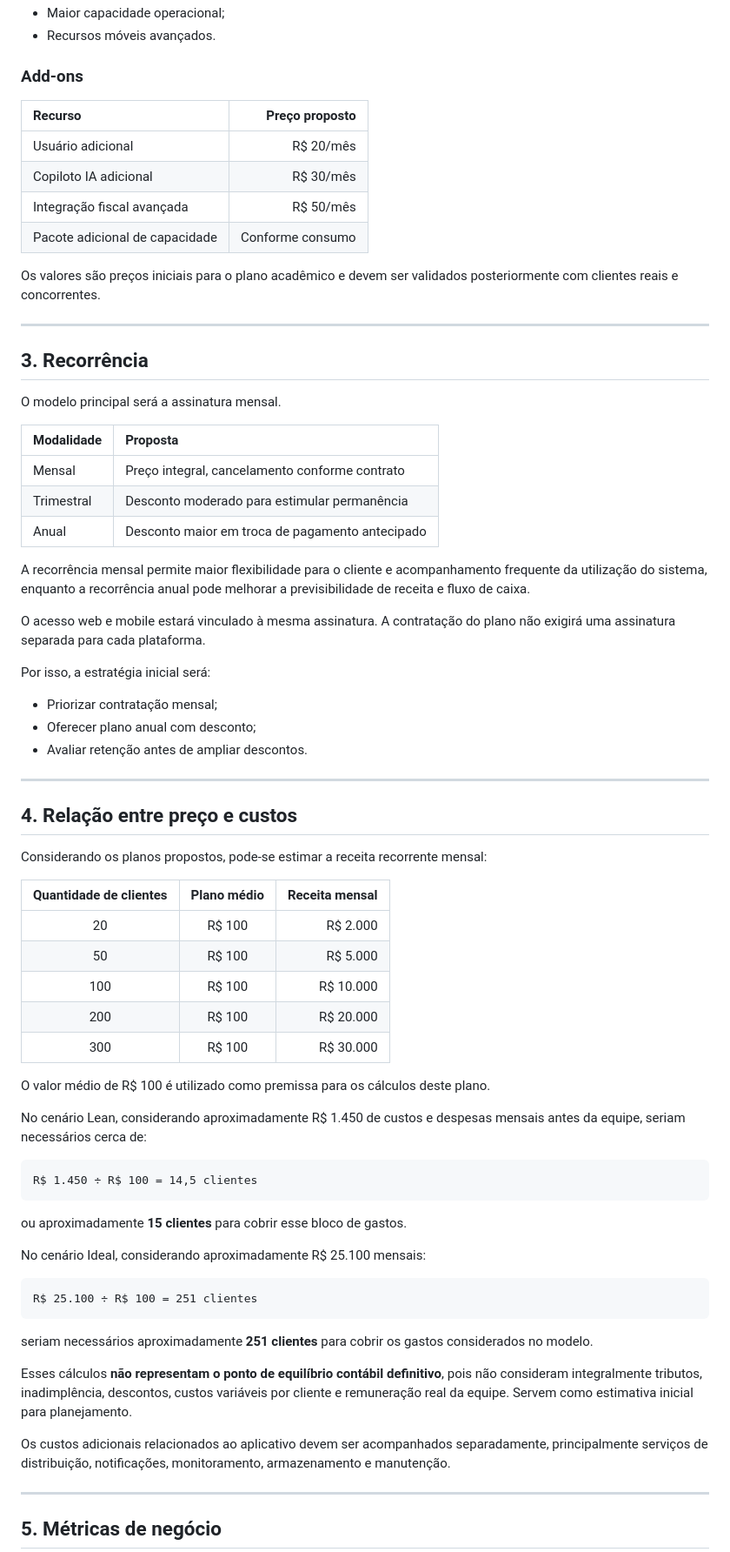
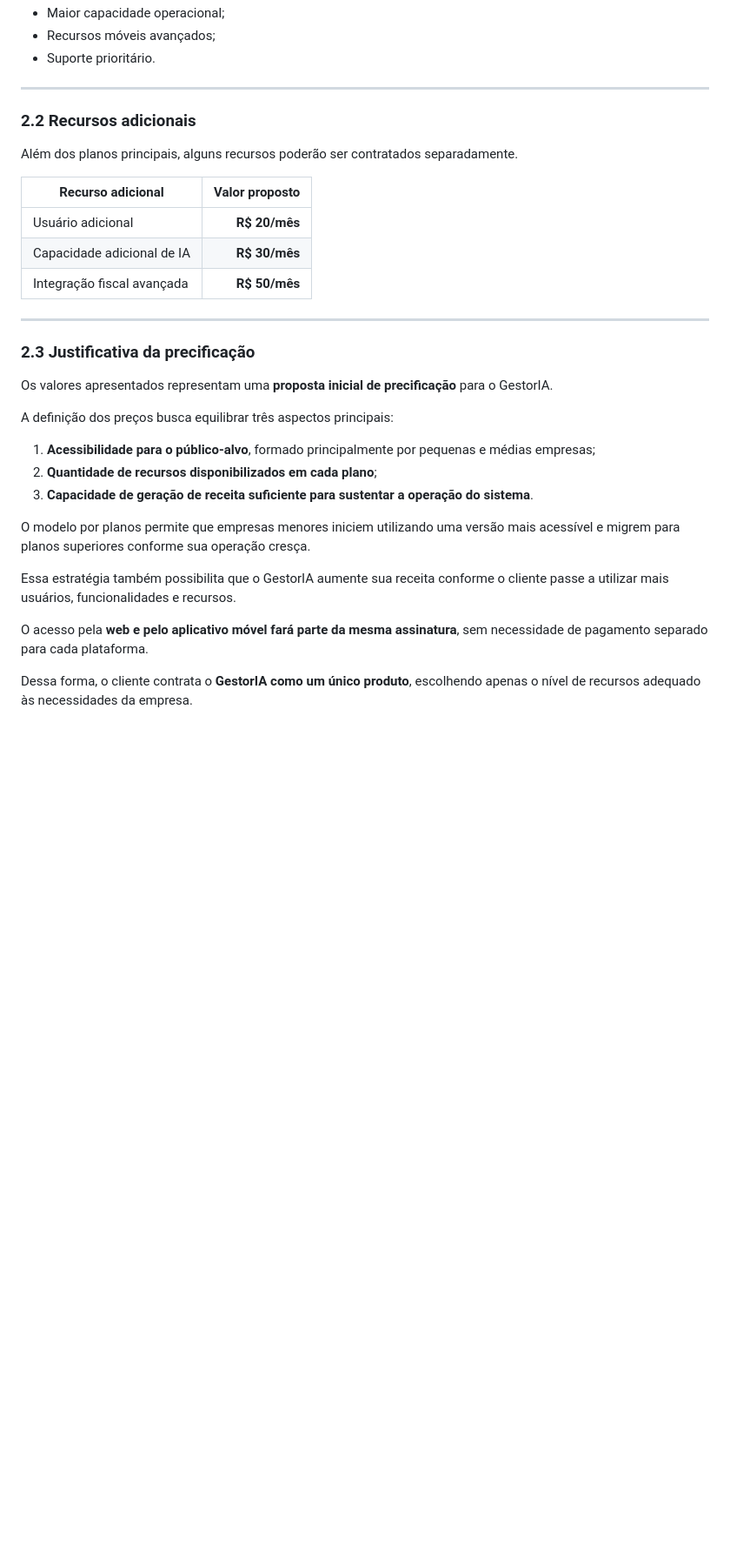
Before and after one commit to LauraEliza19/gestoria, a Markdown page: Documentação de Contexto/Tributos e Precificacao GestorIA.md, the part around one of its changes. Shown at 87% size. Drawn GitHub-style; blank space fills up the shorter version.

````diff
--- a/Documentação de Contexto/Tributos e Precificacao GestorIA.md
+++ b/Documentação de Contexto/Tributos e Precificacao GestorIA.md
@@ -132,76 +126,36 @@ Inclui:
 - Maior capacidade operacional;
-- Recursos móveis avançados.
-
-### Add-ons
-
-| Recurso | Preço proposto |
-| :--- | ---: |
-| Usuário adicional | R$ 20/mês |
-| Copiloto IA adicional | R$ 30/mês |
-| Integração fiscal avançada | R$ 50/mês |
-| Pacote adicional de capacidade | Conforme consumo |
-
-Os valores são preços iniciais para o plano acadêmico e devem ser validados posteriormente com clientes reais e concorrentes.
+- Recursos móveis avançados;
+- Suporte prioritário.
 
 ---
 
-## 3. Recorrência
+### 2.2 Recursos adicionais
 
-O modelo principal será a assinatura mensal.
+Além dos planos principais, alguns recursos poderão ser contratados separadamente.
 
-| Modalidade | Proposta |
-| :--- | :--- |
-| Mensal | Preço integral, cancelamento conforme contrato |
-| Trimestral | Desconto moderado para estimular permanência |
-| Anual | Desconto maior em troca de pagamento antecipado |
-
-A recorrência mensal permite maior flexibilidade para o cliente e acompanhamento frequente da utilização do sistema, enquanto a recorrência anual pode melhorar a previsibilidade de receita e fluxo de caixa.
-
-O acesso web e mobile estará vinculado à mesma assinatura. A contratação do plano não exigirá uma assinatura separada para cada plataforma.
-
-Por isso, a estratégia inicial será:
-
-- Priorizar contratação mensal;
-- Oferecer plano anual com desconto;
-- Avaliar retenção antes de ampliar descontos.
+| Recurso adicional | Valor proposto |
+|---|---:|
+| Usuário adicional | **R$ 20/mês** |
+| Capacidade adicional de IA | **R$ 30/mês** |
+| Integração fiscal avançada | **R$ 50/mês** |
 
 ---
 
-## 4. Relação entre preço e custos
+### 2.3 Justificativa da precificação
 
-Considerando os planos propostos, pode-se estimar a receita recorrente mensal:
+Os valores apresentados representam uma **proposta inicial de precificação** para o GestorIA.
 
-| Quantidade de clientes | Plano médio | Receita mensal |
-| :---: | :---: | ---: |
-| 20 | R$ 100 | R$ 2.000 |
-| 50 | R$ 100 | R$ 5.000 |
-| 100 | R$ 100 | R$ 10.000 |
-| 200 | R$ 100 | R$ 20.000 |
-| 300 | R$ 100 | R$ 30.000 |
+A definição dos preços busca equilibrar três aspectos principais:
 
-O valor médio de R$ 100 é utilizado como premissa para os cálculos deste plano.
+1. **Acessibilidade para o público-alvo**, formado principalmente por pequenas e médias empresas;
+2. **Quantidade de recursos disponibilizados em cada plano**;
+3. **Capacidade de geração de receita suficiente para sustentar a operação do sistema**.
 
-No cenário Lean, considerando aproximadamente R$ 1.450 de custos e despesas mensais antes da equipe, seriam necessários cerca de:
+O modelo por planos permite que empresas menores iniciem utilizando uma versão mais acessível e migrem para planos superiores conforme sua operação cresça.
 
-```text
-R$ 1.450 ÷ R$ 100 = 14,5 clientes
-```
+Essa estratégia também possibilita que o GestorIA aumente sua receita conforme o cliente passe a utilizar mais usuários, funcionalidades e recursos.
 
-ou aproximadamente **15 clientes** para cobrir esse bloco de gastos.
+O acesso pela **web e pelo aplicativo móvel fará parte da mesma assinatura**, sem necessidade de pagamento separado para cada plataforma.
 
-No cenário Ideal, considerando aproximadamente R$ 25.100 mensais:
+Dessa forma, o cliente contrata o **GestorIA como um único produto**, escolhendo apenas o nível de recursos adequado às necessidades da empresa.
 
-```text
-R$ 25.100 ÷ R$ 100 = 251 clientes
-```
-
-seriam necessários aproximadamente **251 clientes** para cobrir os gastos considerados no modelo.
-
-Esses cálculos **não representam o ponto de equilíbrio contábil definitivo**, pois não consideram integralmente tributos, inadimplência, descontos, custos variáveis por cliente e remuneração real da equipe. Servem como estimativa inicial para planejamento.
-
-Os custos adicionais relacionados ao aplicativo devem ser acompanhados separadamente, principalmente serviços de distribuição, notificações, monitoramento, armazenamento e manutenção.
-
----
-
-## 5. Métricas de negócio
-
````
Also changed, not shown: other parts of Documentação de Contexto/Tributos e Precificacao GestorIA.md (+73 -134 lines).
